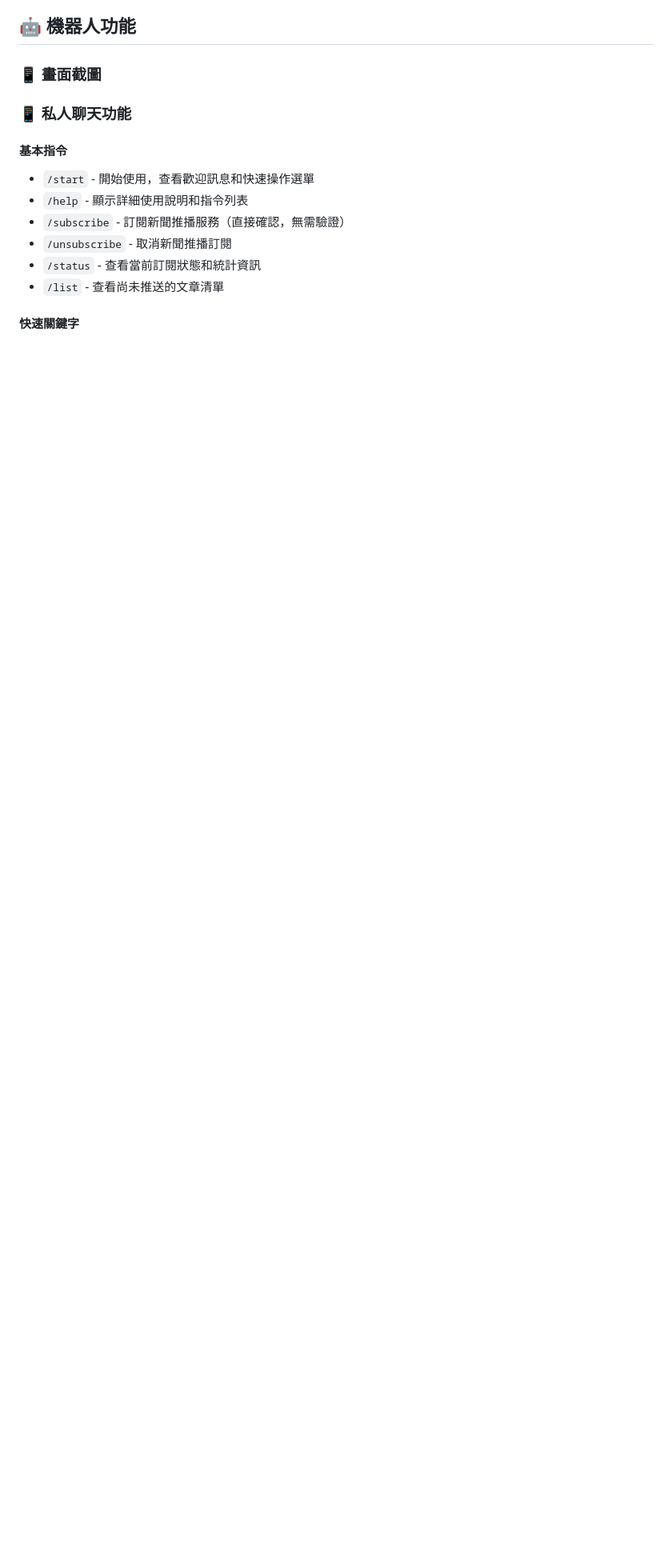
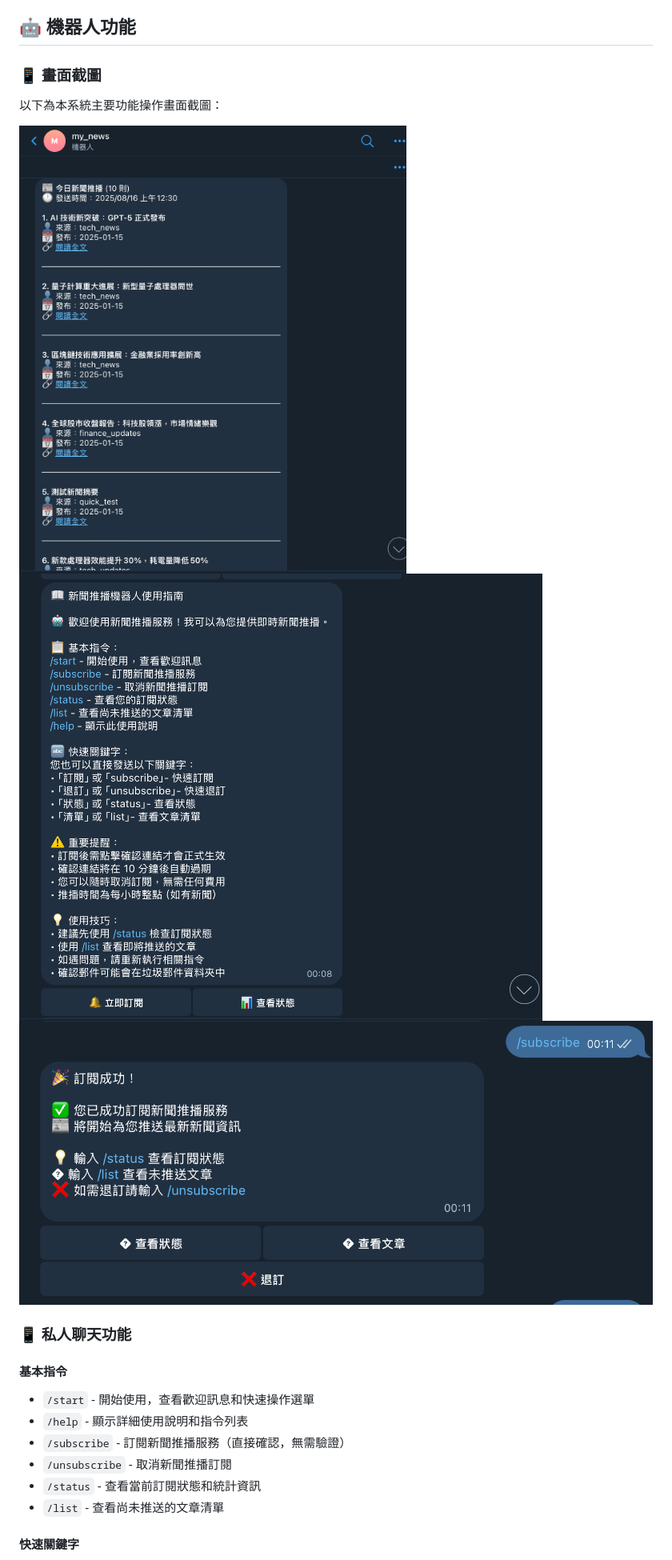
Before and after one commit to lazyjerry/telegram-news, a Markdown page: README.md, the part around the change printed below. Shown: that part at 80% size. Rendered like a GitHub page; blank space fills up the shorter version.

```diff
--- a/README.md
+++ b/README.md
@@ -5,6 +5,12 @@
 ## 🤖 機器人功能
 
 ### 📱 畫面截圖
+
+以下為本系統主要功能操作畫面截圖：
+
+![機器人啟動與歡迎畫面](imgs/sc01.png)
+![訂閱新聞推播操作](imgs/sc02.png)
+![API 測試與推播結果](imgs/sc03.png)
 
 ### 📱 私人聊天功能
 
```
Also changed, not shown: other parts of README.md (+0 -17 lines).
